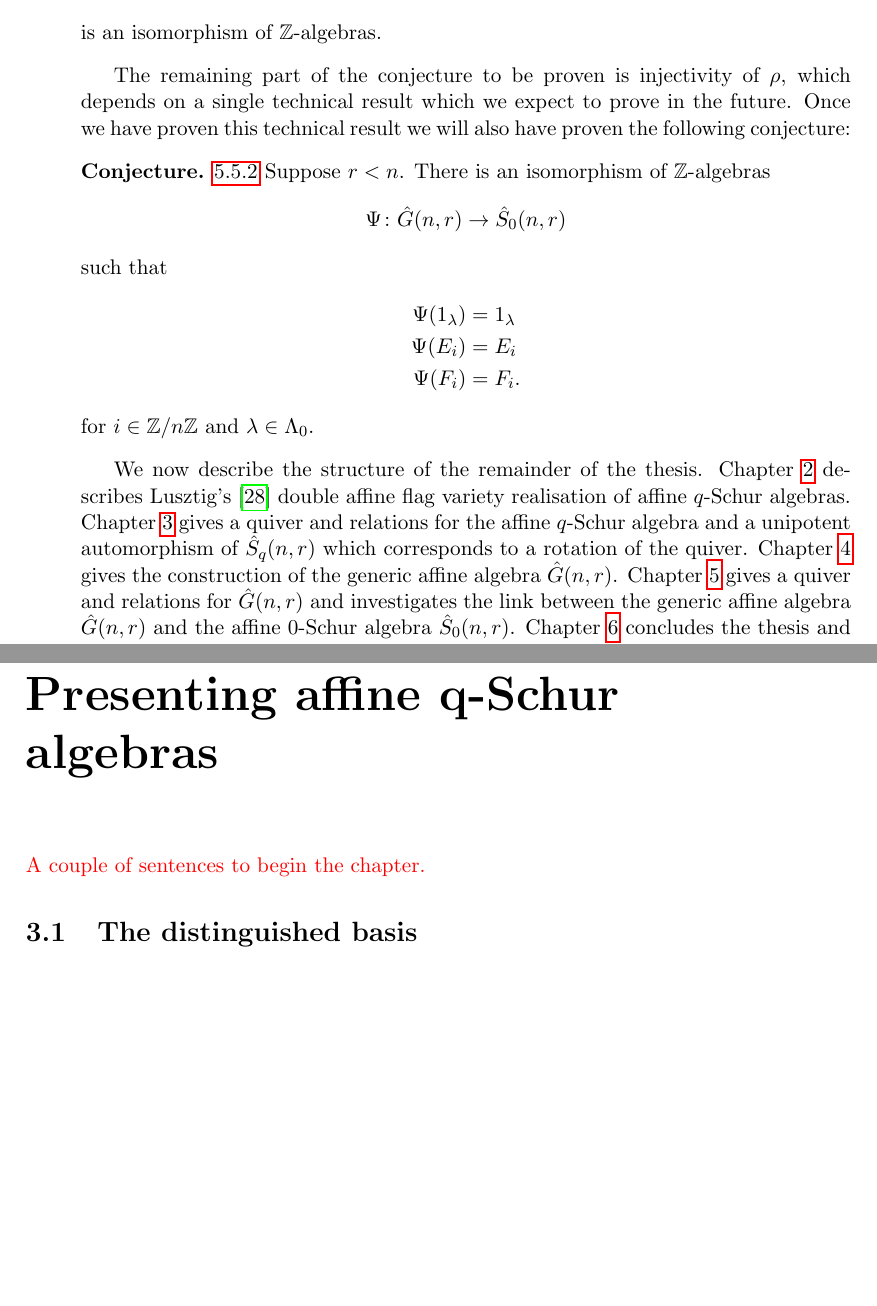
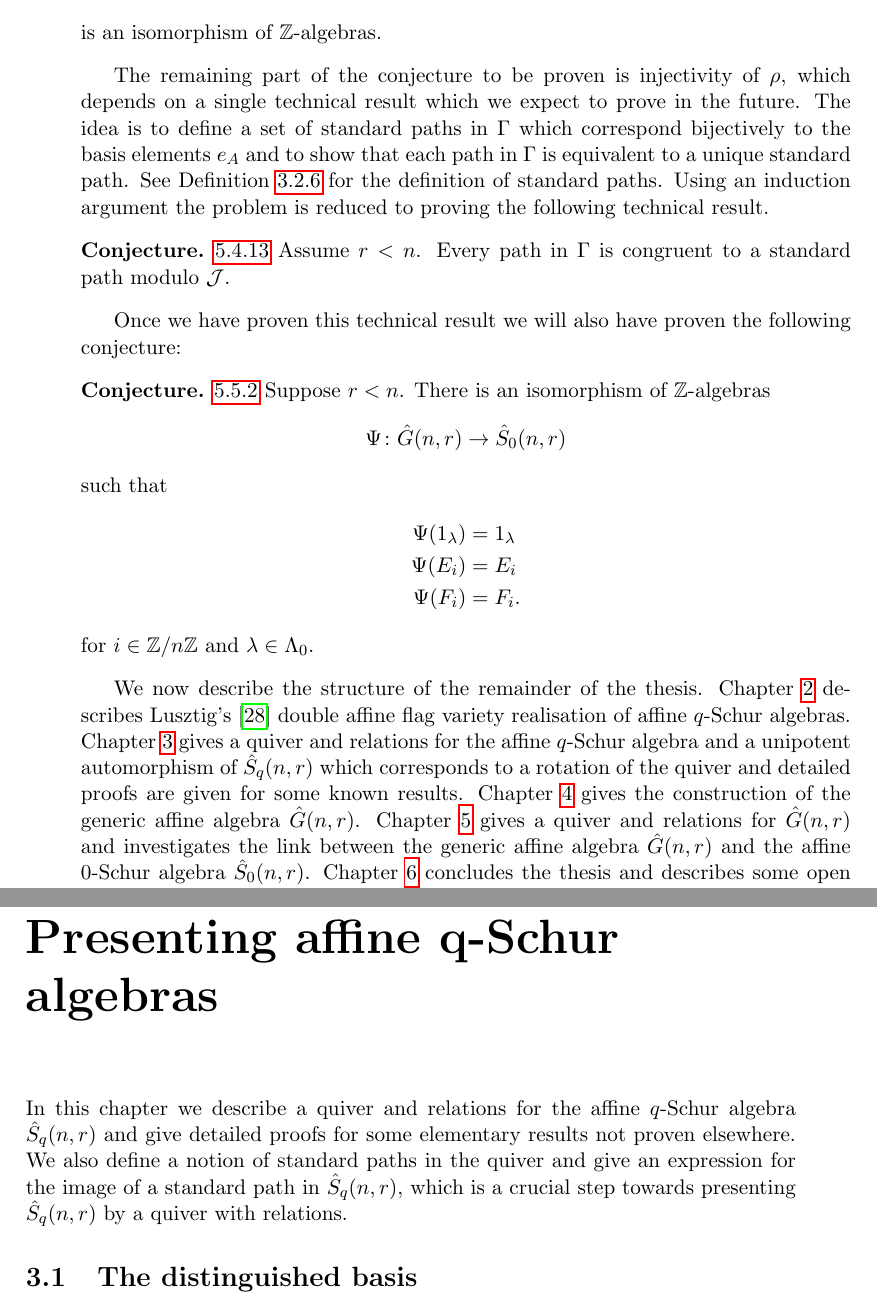
Before and after one commit to Stacky32/phd-generic-multiplication, a LaTeX thesis (report.tex): two parts of pages 19 and 30 of 96, joined at a grey line, cut so that both start at the same text, the shorter picture padded with empty space. Compiled offline with pdfLaTeX.

Commit message:
almost there. need a fresh head to write the abstract and conclusion.

```diff
--- a/report.tex
+++ b/report.tex
@@ -379,7 +379,13 @@ Assume $r<n$. The map
 is an isomorphism of $\integers$-algebras.
 \end{conjecture*}
 
-The remaining part of the conjecture to be proven is injectivity of $\rho$, which depends on a single technical result which we expect to prove in the future. Once we have proven this technical result we will also have proven the following conjecture:
+The remaining part of the conjecture to be proven is injectivity of $\rho$, which depends on a single technical result which we expect to prove in the future. The idea is to define a set of standard paths in $\Gamma$ which correspond bijectively to the basis elements $e_A$ and to show that each path in $\Gamma$ is equivalent to a unique standard path. See Definition \ref{def:standard-paths} for the definition of standard paths. Using an induction argument the problem is reduced to proving the following technical result.
+
+\begin{conjecture*}\ref{conjecture:std-paths-span-quiver-algebra}
+Assume $r<n$. Every path in $\Gamma$ is congruent to a standard path modulo $\zerorelations$.
+\end{conjecture*}
+
+Once we have proven this technical result we will also have proven the following conjecture:
 
 \begin{conjecture*}\ref{conjecture:generic-to-zero-schur}
 Suppose $r<n$. There is an isomorphism of $\integers$-algebras
@@ -395,7 +401,7 @@ such that
 for $i\in\modn$ and $\lambda\in\compositions$.
 \end{conjecture*}
 
-We now describe the structure of the remainder of the thesis. Chapter \ref{chapter:lusztig-realisation} describes Lusztig's \cite{lusztig99} double affine flag variety realisation of affine $q$-Schur algebras. Chapter \ref{chapter:presenting-q-schur} gives a quiver and relations for the affine $q$-Schur algebra and a unipotent automorphism of $\qschur$ which corresponds to a rotation of the quiver. Chapter \ref{chapter:generic-affine-algebra} gives the construction of the generic affine algebra $\generic$. Chapter \ref{chapter:affine-0-schur} gives a quiver and relations for $\generic$ and investigates the link between the generic affine algebra $\generic$ and the affine $0$-Schur algebra $\zeroschur$. Chapter \ref{chapter:conclusion} concludes the thesis and describes some open questions and possible further directions.
+We now describe the structure of the remainder of the thesis. Chapter \ref{chapter:lusztig-realisation} describes Lusztig's \cite{lusztig99} double affine flag variety realisation of affine $q$-Schur algebras. Chapter \ref{chapter:presenting-q-schur} gives a quiver and relations for the affine $q$-Schur algebra and a unipotent automorphism of $\qschur$ which corresponds to a rotation of the quiver and detailed proofs are given for some known results. Chapter \ref{chapter:generic-affine-algebra} gives the construction of the generic affine algebra $\generic$. Chapter \ref{chapter:affine-0-schur} gives a quiver and relations for $\generic$ and investigates the link between the generic affine algebra $\generic$ and the affine $0$-Schur algebra $\zeroschur$. Chapter \ref{chapter:conclusion} concludes the thesis and describes some open questions and possible further directions.
 
 
 \chapter{Geometric approach to affine q-Schur algebras}\label{chapter:lusztig-realisation}
@@ -926,7 +932,7 @@ for each $A,B\in\matrices$.
 
 \chapter{Presenting affine q-Schur algebras}\label{chapter:presenting-q-schur}
 
-{\color{red}A couple of sentences to begin the chapter.}
+In this chapter we describe a quiver and relations for the affine $q$-Schur algebra $\qschur$ and give detailed proofs for some elementary results not proven elsewhere. We also define a notion of standard paths in the quiver and give an expression for the image of a standard path in $\qschur$, which is a crucial step towards presenting $\qschur$ by a quiver with relations.
 
 \section{The distinguished basis}
 
```
Also changed, not shown: references.bib (+1 -1 lines), report.tex (5 more changed lines), 2 other files.
